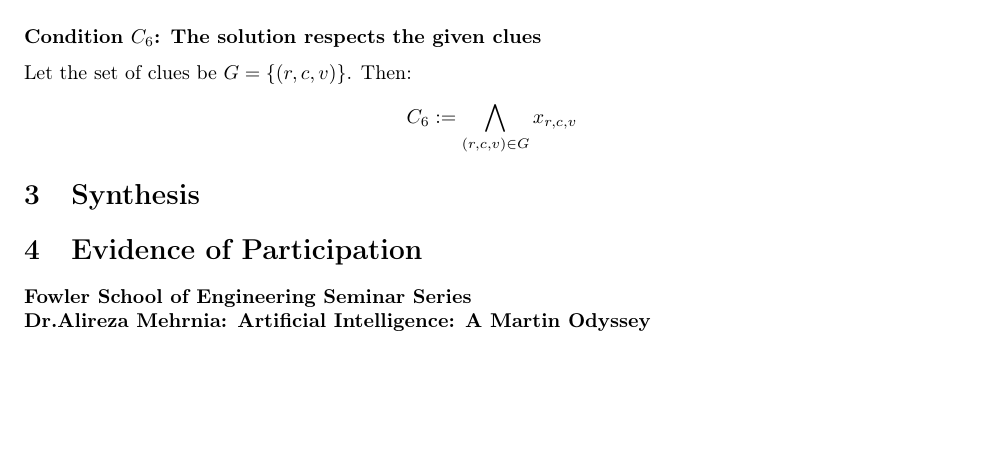
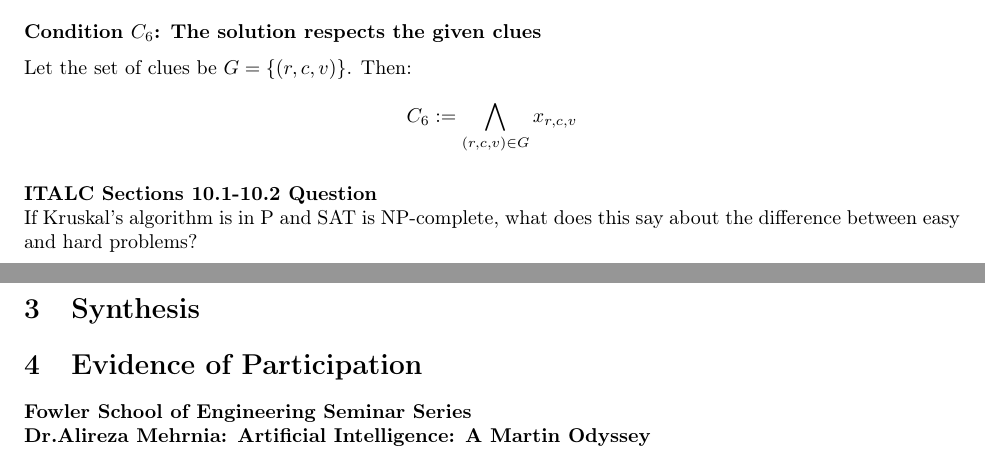
Before and after one commit to jaimesongg/CPSC406-Algorithm-Analysis, a LaTeX paper (Report/report.tex): part of page 21 of 22 before the commit and two parts of pages 21 and 22 of 22 after it, the two joined at a grey line, cut so that both start at the same text, the shorter picture padded with empty space. Compiled offline with pdfLaTeX.

Commit message:
Add files via upload

```diff
--- a/Report/report.tex
+++ b/Report/report.tex
@@ -1179,6 +1179,9 @@ C_6 := \bigwedge_{(r,c,v) \in G} x_{r,c,v}
 \]
 \end{flushleft}
 
+\textbf{ITALC Sections 10.1-10.2 Question}\\
+If Kruskal’s algorithm is in P and SAT is NP-complete, what does this say about the difference between easy and hard problems?
+
 \section{Synthesis}
 
 \section{Evidence of Participation}
```
Also changed, not shown: Report/report.pdf, 2 other files.
